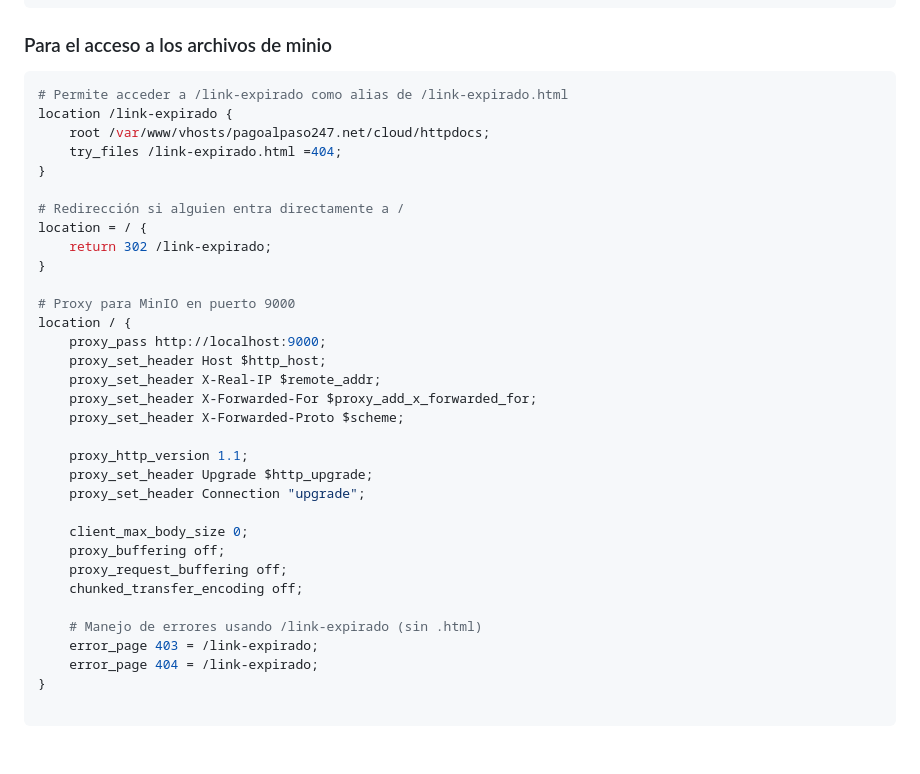
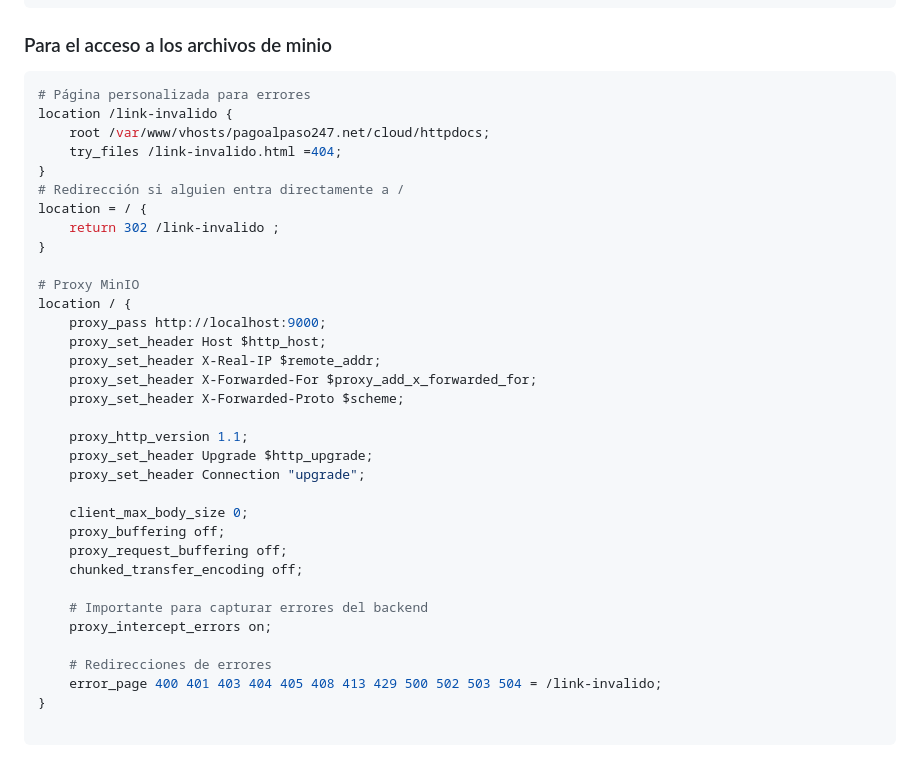
Before and after one commit to rafaelwt/ayuda-configuraciones, a Markdown page: docker/minio/README.md, the part around the change. GitHub-like rendering.

Commit message:
Actualizar configuración de Nginx en el README para el manejo de errores y acceso a archivos de MinIO

````diff
--- a/docker/minio/README.md
+++ b/docker/minio/README.md
@@ -84,18 +84,17 @@ location / {
 ```
 ### Para el acceso a los archivos de minio
 ```nginx
-# Permite acceder a /link-expirado como alias de /link-expirado.html
-location /link-expirado {
+# Página personalizada para errores
+location /link-invalido {
 	root /var/www/vhosts/pagoalpaso247.net/cloud/httpdocs;
-	try_files /link-expirado.html =404;
+	try_files /link-invalido.html =404;
+}
+# Redirección si alguien entra directamente a /
+location = / {
+	return 302 /link-invalido ;
 }
 
-# Redirección si alguien entra directamente a /
-location = / {
-	return 302 /link-expirado;
-}
-
-# Proxy para MinIO en puerto 9000
+# Proxy MinIO
 location / {
 	proxy_pass http://localhost:9000;
 	proxy_set_header Host $http_host;
@@ -112,9 +111,11 @@ location / {
 	proxy_request_buffering off;
 	chunked_transfer_encoding off;
 
-	# Manejo de errores usando /link-expirado (sin .html)
-	error_page 403 = /link-expirado;
-	error_page 404 = /link-expirado;
+	# Importante para capturar errores del backend
+	proxy_intercept_errors on;
+
+	# Redirecciones de errores
+	error_page 400 401 403 404 405 408 413 429 500 502 503 504 = /link-invalido;
 }
 
 ```
````
